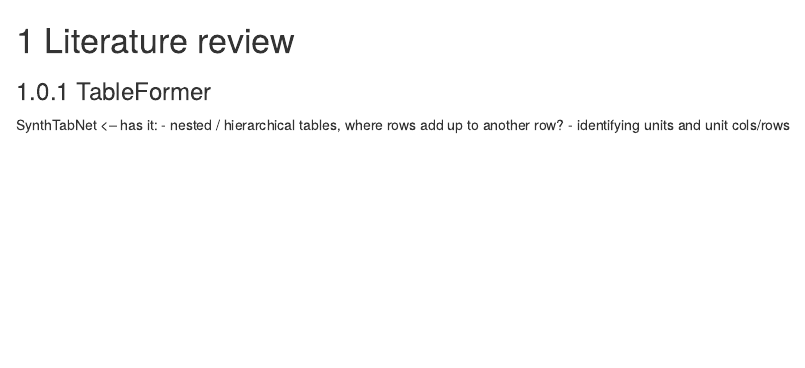
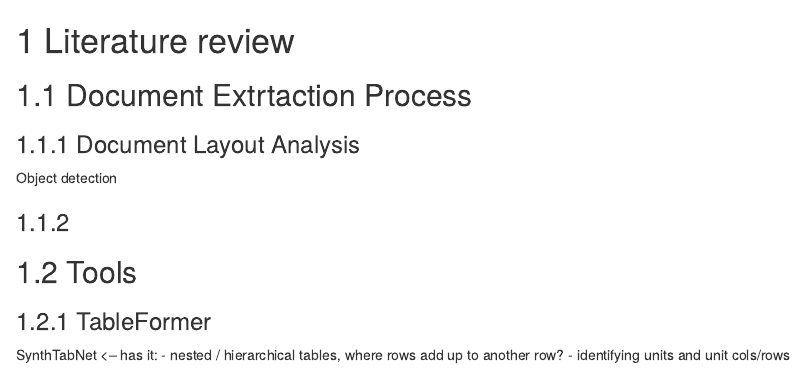
Before and after one commit to Famondir/Thesis, an R Markdown document (R/03_Literature_review.Rmd): the page in a window 1100 px wide, from its top. Rendered offline with R 4.5, knitr and Pandoc, with nearby package versions; drawn as R Markdown's standard HTML page in place of the format the file asks for.

Commit message:
small rmd addition

```diff
--- a/R/03_Literature_review.Rmd
+++ b/R/03_Literature_review.Rmd
@@ -1,4 +1,14 @@
 # Literature review
+
+## Document Extrtaction Process
+
+### Document Layout Analysis
+
+Object detection
+
+###
+
+## Tools
 
 ### TableFormer
 
```
